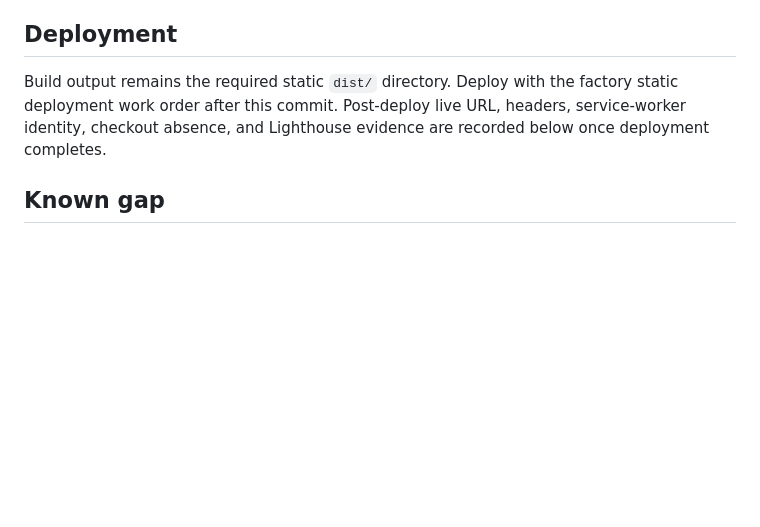
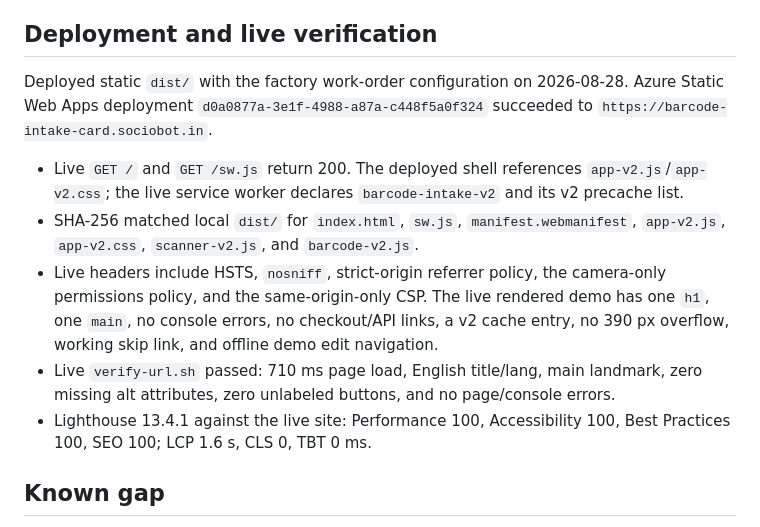
Before and after one commit to B-Divyesh/sf-barcode-intake-card, a Markdown page: .factory/handoff.md, the part around the change. Rendered like a GitHub page; blank space fills up the shorter version.

Commit message:
docs: record repair deployment evidence

```diff
--- a/.factory/handoff.md
+++ b/.factory/handoff.md
@@ -31,9 +31,15 @@ Local evidence from 2026-08-28:
 - Offline verification visits `/demo`, waits for the service-worker cache, switches Chromium offline, then edits and returns to sample cards. The v2 cache test confirms `barcode-intake-v2` and `/assets/app-v2.js` are precached.
 - Privacy verification saves a real card containing a selected photo and supplier CSV, reloads it from IndexedDB, and records no cross-origin requests. The CSP now permits same-origin connections and forms only.
 
-## Deployment
+## Deployment and live verification
 
-Build output remains the required static `dist/` directory. Deploy with the factory static deployment work order after this commit. Post-deploy live URL, headers, service-worker identity, checkout absence, and Lighthouse evidence are recorded below once deployment completes.
+Deployed static `dist/` with the factory work-order configuration on 2026-08-28. Azure Static Web Apps deployment `d0a0877a-3e1f-4988-a87a-c448f5a0f324` succeeded to `https://barcode-intake-card.sociobot.in`.
+
+- Live `GET /` and `GET /sw.js` return 200. The deployed shell references `app-v2.js`/`app-v2.css`; the live service worker declares `barcode-intake-v2` and its v2 precache list.
+- SHA-256 matched local `dist/` for `index.html`, `sw.js`, `manifest.webmanifest`, `app-v2.js`, `app-v2.css`, `scanner-v2.js`, and `barcode-v2.js`.
+- Live headers include HSTS, `nosniff`, strict-origin referrer policy, the camera-only permissions policy, and the same-origin-only CSP. The live rendered demo has one `h1`, one `main`, no console errors, no checkout/API links, a v2 cache entry, no 390 px overflow, working skip link, and offline demo edit navigation.
+- Live `verify-url.sh` passed: 710 ms page load, English title/lang, main landmark, zero missing alt attributes, zero unlabeled buttons, and no page/console errors.
+- Lighthouse 13.4.1 against the live site: Performance 100, Accessibility 100, Best Practices 100, SEO 100; LCP 1.6 s, CLS 0, TBT 0 ms.
 
 ## Known gap
 
```
